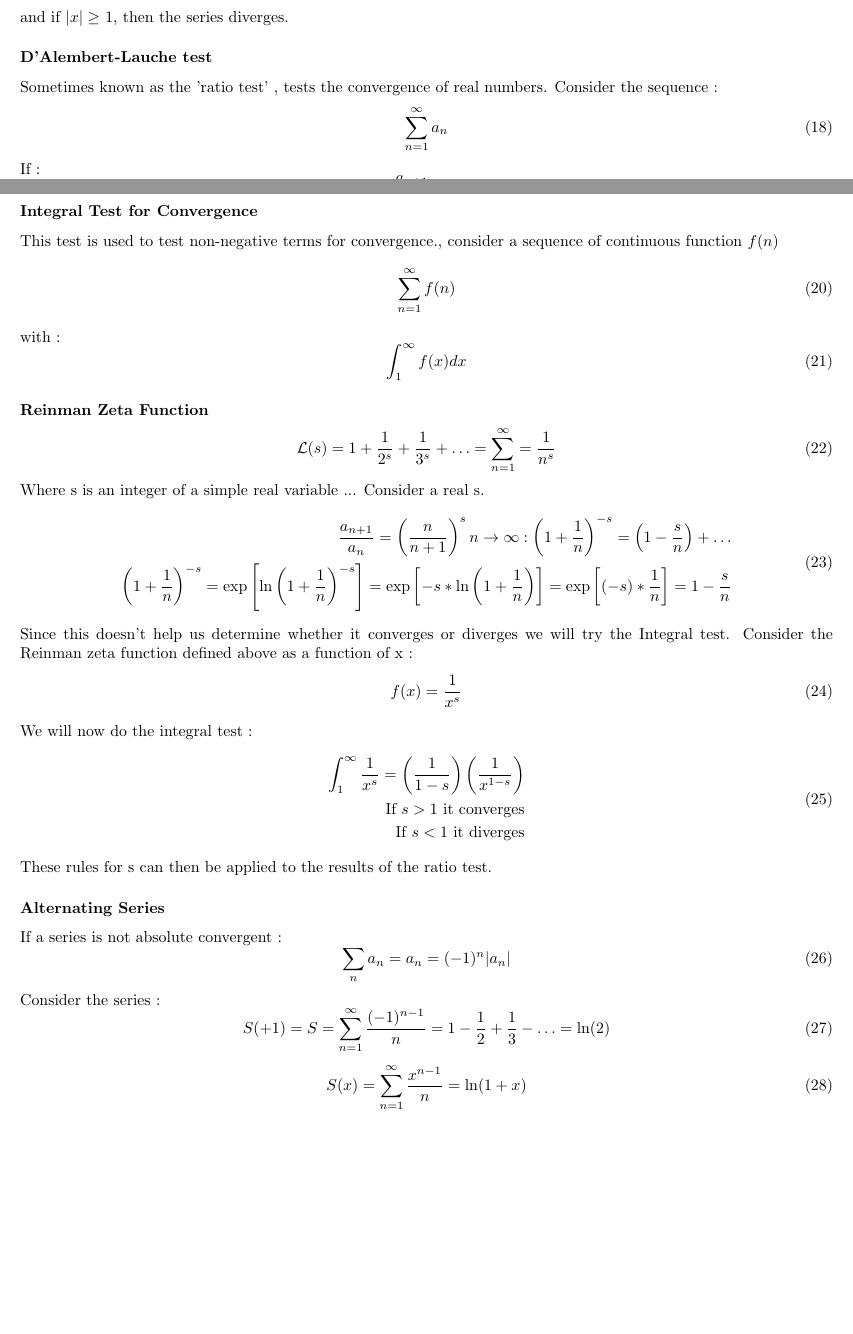
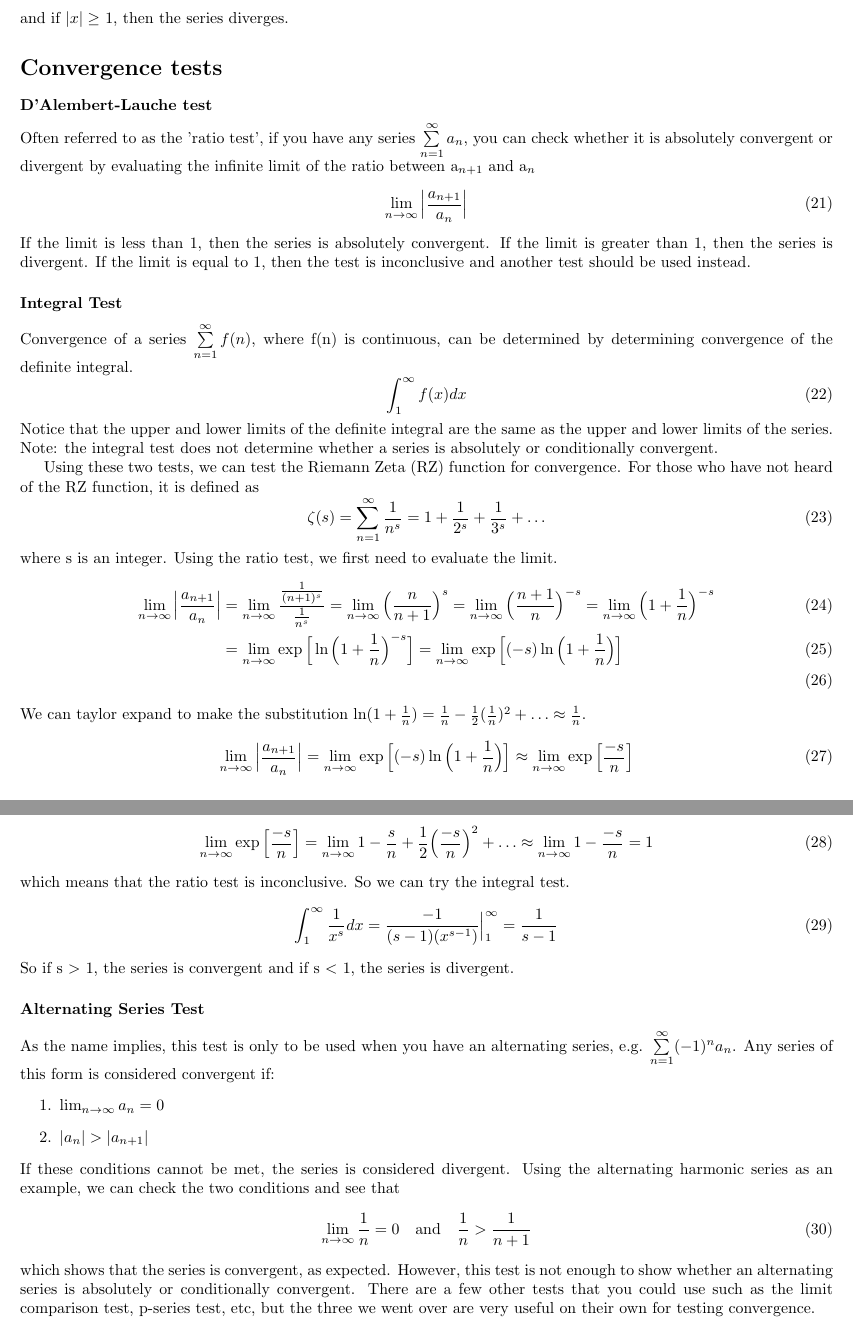
Before and after one commit to swflynn/Courses_UCI, a LaTeX document (Chem237_MM/Lecture_Notes/Lecture_03/Lecture3_notes.tex): two parts of pages 2 and 3 of 3 before the commit and two parts of pages 3 and 4 of 4 after it, joined at a grey line, cut so that both start at the same text. Compiled offline with pdfLaTeX.

Commit message:
series section almost complete

```diff
--- a/Chem237_MM/Lecture_Notes/Lecture_03/Lecture3_notes.tex
+++ b/Chem237_MM/Lecture_Notes/Lecture_03/Lecture3_notes.tex
@@ -25,7 +25,7 @@
 %==============================================================================%
 \title{Chem237: Lecture 3}
 \date{4/5/18}
-\author{Shane Flynn,Moises Romero, Alan Robledo}
+\author{Alan Robledo, Shane Flynn, Moises Romero}
 %==============================================================================%
 %	Everyone Please Make Comments if Something Needs to be Reviewed        %
 %                           Or just fix it yourself!                           %
@@ -140,10 +152,9 @@ If $|x| < 1$, we can show that the infinte sum converges
 S = \lim_{N \to \infty}S_N = \frac{1}{1-x}
 \ee
 and if $|x|\geq$ 1, then the series diverges.
+\section*{Convergence tests}
 \subsubsection*{D'Alembert-Lauche test}
-Sometimes known as the 'ratio test' , tests the convergence of real numbers. Consider the sequence :
+Often referred to as the 'ratio test', if you have any series $\sum\limits_{n=1}^{\infty} a_n$, you can check whether it is absolutely convergent or divergent by evaluating the infinite limit of the ratio between a$_{n+1}$ and a$_n$
 \be
-\sum_{n=1}^{\infty}a_n
+\lim_{n \to \infty} \Big| \frac{a_{n+1}}{a_n} \Big|
 \ee
-If :
-\be
@@ -154,53 +161,52 @@ If it $=1$ , then we must choose a different method.
-\subsubsection*{Integral Test for Convergence}
-This test is used to test non-negative terms for convergence., consider a sequence of continuous function $f(n)$
-\be
-\sum_{n=1}^{\infty} f(n)
-\ee
-with :
+If the limit is less than 1, then the series is absolutely convergent.
+If the limit is greater than 1, then the series is divergent.
+If the limit is equal to 1, then the test is inconclusive and another test should be used instead.
+\subsubsection*{Integral Test}
+Convergence of a series $\sum\limits_{n=1}^{\infty} f(n)$, where f(n) is continuous, can be determined by determining convergence of the definite integral.
 \be
 \int_{1}^{\infty}f(x)dx
 \ee
-\subsubsection*{Reinman Zeta Function}
+Notice that the upper and lower limits of the definite integral are the same as the upper and lower limits of the series.
+Note: the integral test does not determine whether a series is absolutely or conditionally convergent.
+
+Using these two tests, we can test the Riemann Zeta (RZ) function for convergence.
+For those who have not heard of the RZ function, it is defined as
 \be
-\mathcal{L}(s) = 1 + \frac{1}{2^s} + \frac{1}{3^s}+ \hdots = \sum_{n=1}^{\infty} = \frac{1}{n^s}
+\zeta(s) = \sum_{n=1}^{\infty} \frac{1}{n^s} = 1 + \frac{1}{2^s} + \frac{1}{3^s}+ \hdots
 \ee
-Where s is an integer of a simple real variable ...
-Consider a real s.
+where s is an integer.
+Using the ratio test, we first need to evaluate the limit.
+\begin{align}
+\lim_{n \to \infty} \Big| \frac{a_{n+1}}{a_n} \Big| &= \lim_{n \to \infty} \frac{\frac{1}{(n+1)^s}}{\frac{1}{n^s}} = \lim_{n \to \infty} \Big( \frac{n}{n+1} \Big) ^s
+= \lim_{n \to \infty} \Big( \frac{n+1}{n} \Big) ^{-s} = \lim_{n \to \infty} \Big( 1 + \frac{1}{n} \Big) ^{-s} \\
+&= \lim_{n \to \infty} \exp \Big[ \ln \Big( 1 + \frac{1}{n} \Big) ^{-s} \Big] = \lim_{n \to \infty} \exp \Big[ (-s) \ln \Big( 1 + \frac{1}{n} \Big) \Big] \\
+\end{align}
+We can taylor expand to make the substitution $\ln(1 + \frac{1}{n}) = \frac{1}{n} - \frac{1}{2}(\frac{1}{n})^2 + \hdots \approx \frac{1}{n}$.
 \be
-\begin{split}
-\frac{a_{n+1}}{a_n}= \left(\frac{n}{n+1}\right)^s {n \to \infty}:  \left(1+\frac{1}{n}\right)^{-s} = \left( 1 - \frac{s}{n}\right)+ \hdots \\
-\left(1 + \frac{1}{n}\right)^{-s} = \exp\left[{\ln{\left(1+\frac{1}{n}\right)^{-s}}}\right] = \exp\left[-s*{\ln{\left(1+\frac{1}{n}\right)^{}}}\right] = \exp\left[(-s)*\frac{1}{n}\right]=1 - \frac{s}{n}
-\end{split}
+\lim_{n \to \infty} \Big| \frac{a_{n+1}}{a_n} \Big| = \lim_{n \to \infty} \exp \Big[ (-s) \ln \Big( 1 + \frac{1}{n} \Big) \Big] \approx \lim_{n \to \infty} \exp \Big[ \frac{-s}{n} \Big]
 \ee
-Since this doesn't help us determine whether it converges or diverges we will try the Integral test.
-Consider the Reinman zeta function defined above as a function of x :
+Taylor expanding again gives
 \be
-f(x) = \frac{1}{x^s}
+\lim_{n \to \infty} \exp \Big[ \frac{-s}{n} \Big] = \lim_{n \to \infty} 1 - \frac{s}{n} + \frac{1}{2} \Big( \frac{-s}{n} \Big)^2 + \hdots \approx \lim_{n \to \infty} 1 - \frac{-s}{n} = 1
 \ee
-We will now do the integral test :
+which means that the ratio test is inconclusive. So we can try the integral test.
 \be
-\begin{split}
-    \int_1^\infty \frac{1}{x^s} = \left(\frac{1}{1-s}\right)\left(\frac{1}{x^{1-s}}\right) \\
-    \text{If } s>1  \text{ it converges} \\
-    \text{If } s<1 \text{ it diverges} \\
-\end{split}
+\int_{1}^{\infty} \frac{1}{x^s} dx = \frac{-1}{(s-1)(x^{s-1})} \Big\vert_{1}^{\infty} = \frac{1}{s-1}
 \ee
-These rules for s can then be applied to the results of the ratio test.
-\subsubsection*{Alternating Series}
-If a series is not absolute convergent :
+So if s $>$ 1, the series is convergent and if s $<$ 1, the series is divergent.
+\subsubsection*{Alternating Series Test}
+As the name implies, this test is only to be used when you have an alternating series, e.g. $\sum\limits_{n=1}^{\infty} (-1)^n a_n$.
+Any series of this form is considered convergent if:
+\begin{enumerate}
+  \item $\lim_{n \to \infty} a_n = 0$
+  \item $|a_n| > |a_{n+1}|$
+\end{enumerate}
+If these conditions cannot be met, the series is considered divergent.
+Using the alternating harmonic series as an example, we can check the two conditions and see that
 \be
-\sum_n a_n = a_n = (-1)^n |a_n|
+\lim_{n \to \infty} \frac{1}{n} = 0 \quad \text{and} \quad \frac{1}{n} > \frac{1}{n+1}
 \ee
-Consider  the series :
-\be
-S(+1) = S = \sum_{n=1}^\infty \frac{(-1)^{n-1}}{n} = 1 - \frac{1}{2} + \frac{1}{3} - \hdots = \ln(2)
-\ee
-\be
-S(x) = \sum_{n=1}^\infty \frac{x^{n-1}}{n} = \ln(1+x)
-\ee
-
-
-
-
-
+which shows that the series is convergent, as expected.
+However, this test is not enough to show whether an alternating series is absolutely or conditionally convergent.
+There are a few other tests that you could use such as the limit comparison test, p-series test, etc, but the three we went over are very useful on their own for testing convergence.
 \end{document}
```
Also changed, not shown: Chem237_MM/Lecture_Notes/Lecture_03/Lecture3_notes.pdf, Chem237_MM/Lecture_Notes/Lecture_03/Lecture3_notes.tex (38 more changed lines), 1 other file.
